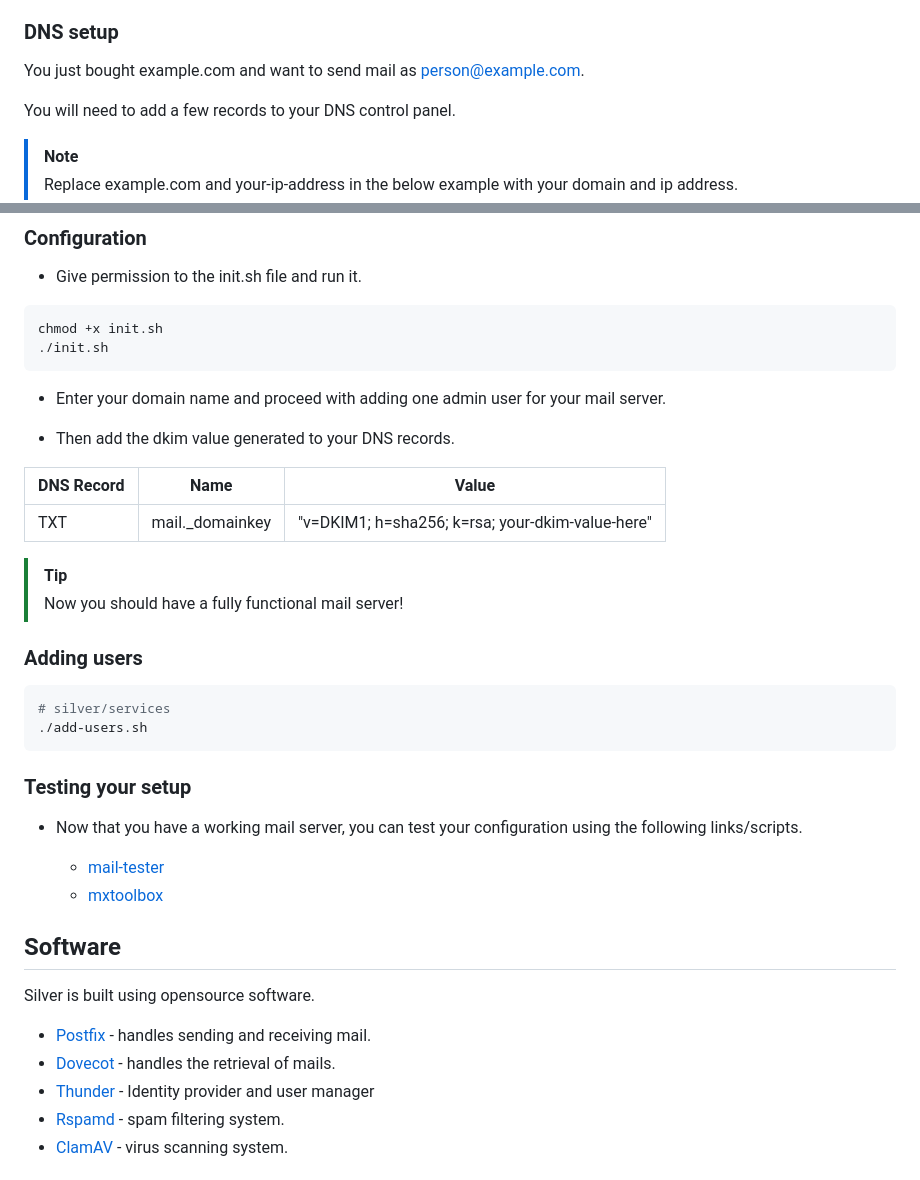
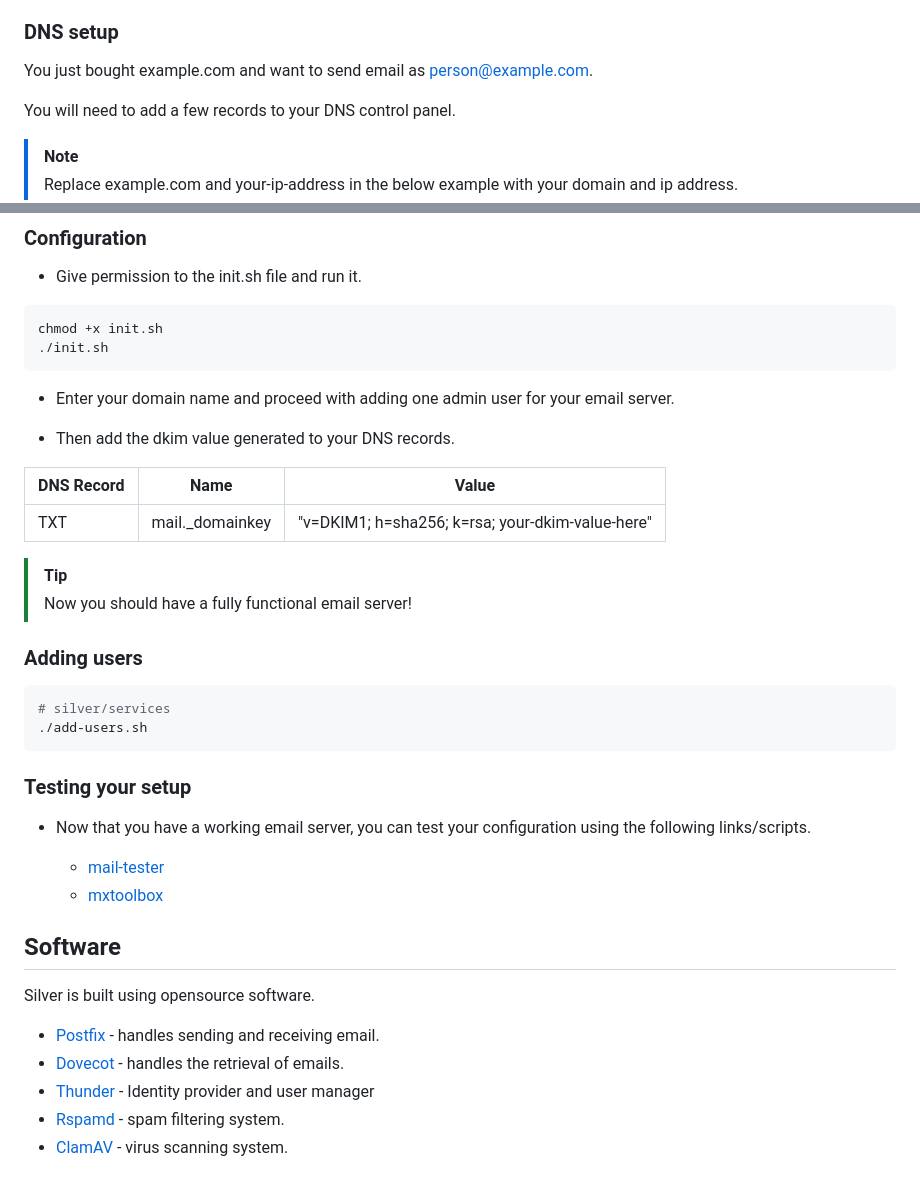
Before and after one commit to maneeshaxyz/silver, a Markdown page: README.md, 2 parts joined by grey strips. Rendered like a GitHub page.

Commit message:
docs: mail -> email.

````diff
--- a/README.md
+++ b/README.md
@@ -29,7 +29,7 @@ The Silver project aims to reinvent email and digital communication that is suit
 - Domain with DNS control
 
 ### DNS setup
-You just bought <a>example.com</a> and want to send mail as person@example.com.
+You just bought <a>example.com</a> and want to send email as person@example.com.
 
 You will need to add a few records to your DNS control panel.
 
@@ -64,7 +64,7 @@ chmod +x init.sh
 ./init.sh
 ```
 
-- Enter your domain name and proceed with adding one admin user for your mail server.
+- Enter your domain name and proceed with adding one admin user for your email server.
 
 - Then add the dkim value generated to your DNS records.
 
@@ -74,7 +74,7 @@ chmod +x init.sh
 
 
 > [!Tip]
->  Now you should have a fully functional mail server!
+>  Now you should have a fully functional email server!
 
 ### Adding users
 
@@ -84,7 +84,7 @@ chmod +x init.sh
 ```
 
 ### Testing your setup
-- Now that you have a working mail server, you can test your configuration using the following links/scripts.
+- Now that you have a working email server, you can test your configuration using the following links/scripts.
 
   - [mail-tester](https://www.mail-tester.com/)
   - [mxtoolbox](https://mxtoolbox.com/SuperTool.aspx)
@@ -93,8 +93,8 @@ chmod +x init.sh
 
 Silver is built using opensource software.
 
-- [Postfix](https://www.postfix.org/) - handles sending and receiving mail.
-- [Dovecot](https://doc.dovecot.org/2.3/) - handles the retrieval of mails.
+- [Postfix](https://www.postfix.org/) - handles sending and receiving email.
+- [Dovecot](https://doc.dovecot.org/2.3/) - handles the retrieval of emails.
 - [Thunder](https://github.com/asgardeo/thunder) - Identity provider and user manager
 - [Rspamd](https://rspamd.com/) - spam filtering system.
 - [ClamAV](https://docs.clamav.net/Introduction.html) -  virus scanning system.
````
